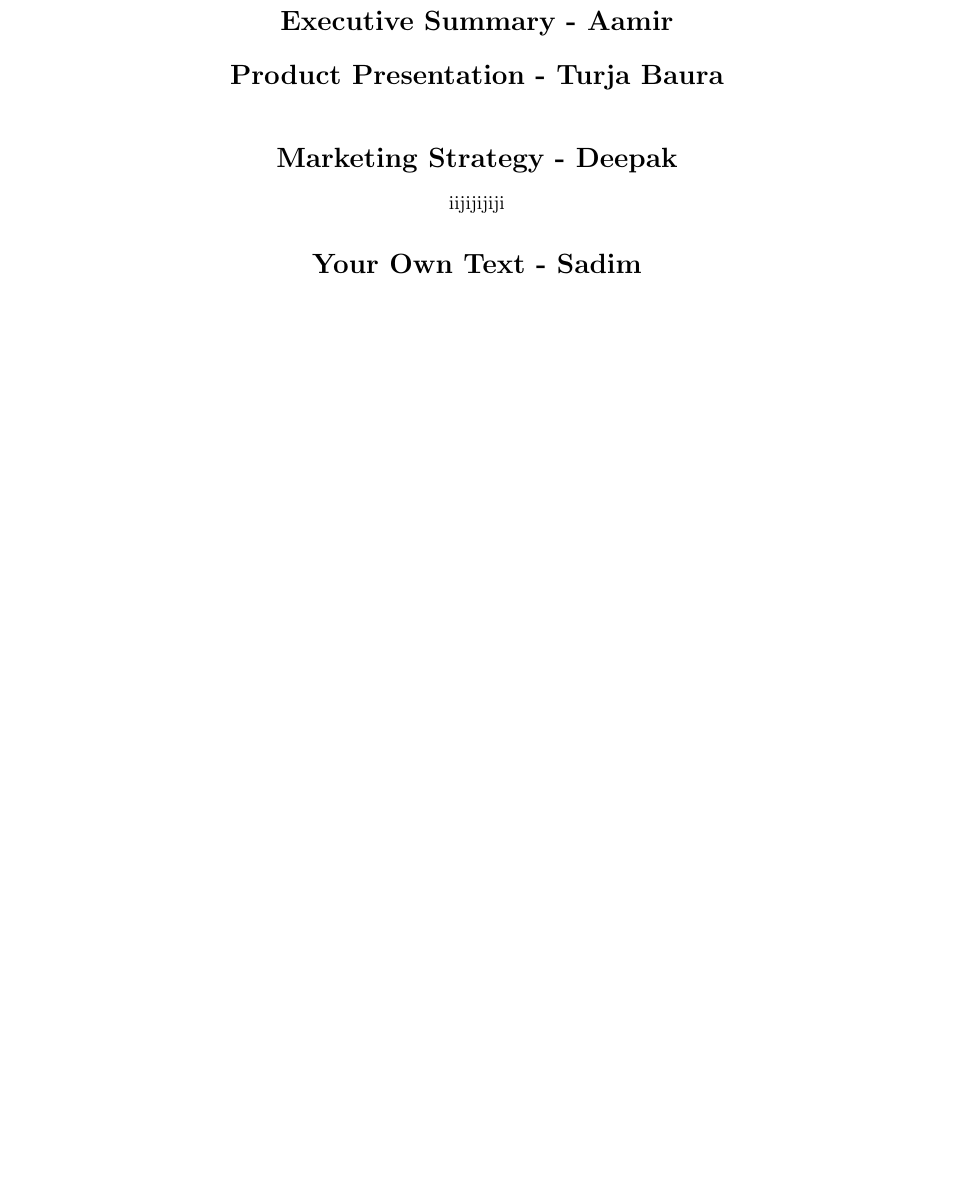
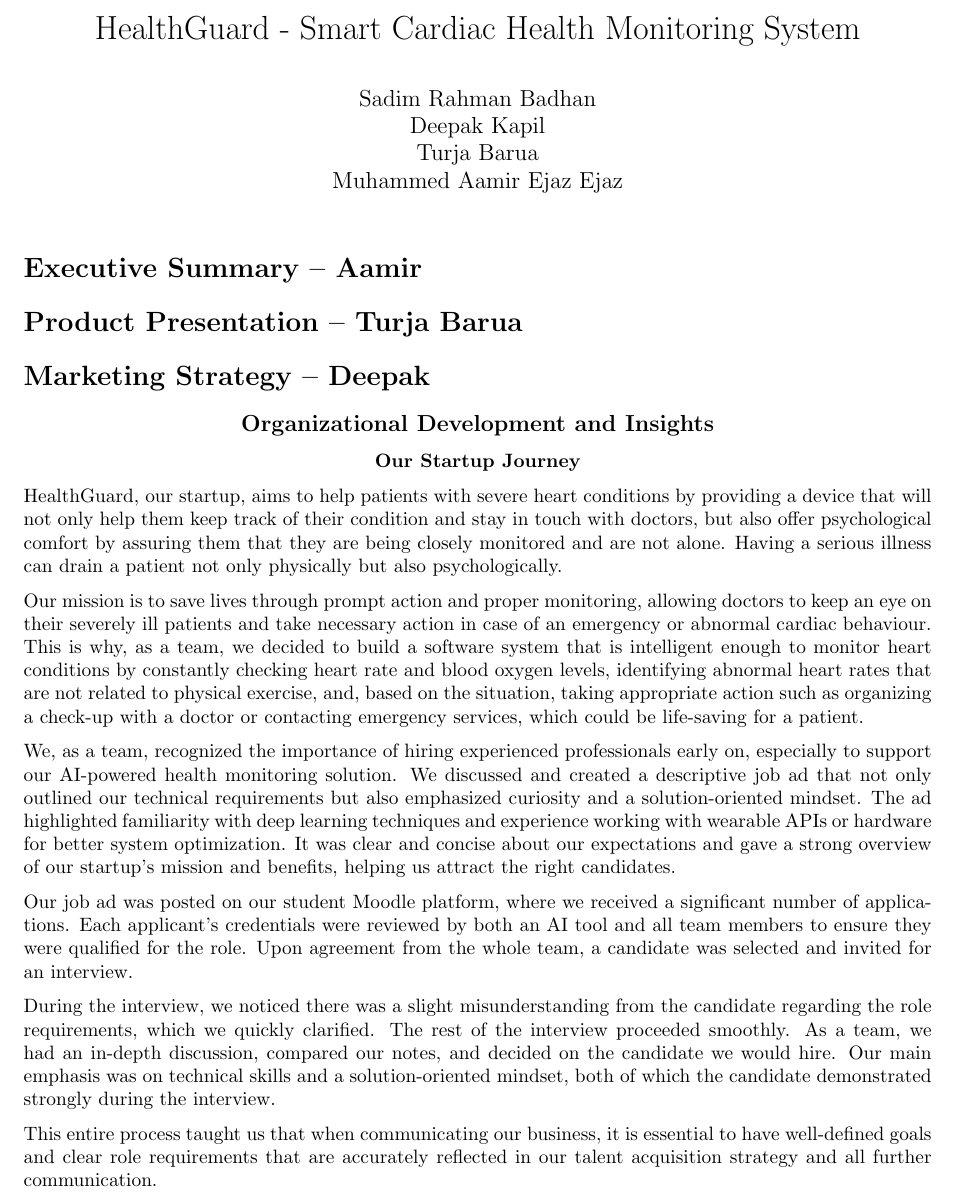
Before and after one commit to SamRB-dev/BusinessCommunicationPortfolio, a LaTeX document (Porfolio.tex): part of the page, cut at the place of the change, the shorter picture padded with empty space. Compiled offline with pdfLaTeX.

Commit message:
Refactor LaTeX documents: update title and author details in Porfolio.tex; remove unnecessary sections and add content for HealthGuard project; create new document for Organizational Development and Insights.

```diff
--- a/Porfolio.tex
+++ b/Porfolio.tex
@@ -1,2 +1,5 @@
 \documentclass{article}
 \usepackage{graphicx} % Required for inserting images
+\usepackage[utf8]{inputenc}
+\usepackage{parskip} % Adds space between paragraphs (more readable)
+\usepackage{geometry}
@@ -3 +7,9 @@
 
+\title{\centering HealthGuard - Smart Cardiac Health Monitoring System}
+\author{
+    Sadim Rahman Badhan \\
+    Deepak Kapil \\
+    Turja Barua \\
+    Muhammed Aamir Ejaz Ejaz
+}
+\date{}
@@ -7,21 +16,34 @@
 
 \begin{document}
 
-\begin{center}
-    \section*{Executive Summary - Aamir}
-\end{center}
+\maketitle
 
-\begin{center}
-    \section*{Product Presentation - Turja Baura}
-\end{center}
+\section*{Executive Summary – Aamir}
 
-\begin{center}
-    \section*{Marketing Strategy - Deepak}
-	iijijijiji
-\end{center}
+% Add Aamir's content here
 
-\begin{center}
-    \section*{Your Own Text - Sadim}
-\end{center}
+\section*{Product Presentation – Turja Barua}
+
+% Add Turja's content here
+
+\section*{Marketing Strategy – Deepak}
+
+% Add Deepak's content here
+
+
+\subsection*{\centering Organizational Development and Insights}
+\subsubsection*{\centering Our Startup Journey}
+
+HealthGuard, our startup, aims to help patients with severe heart conditions by providing a device that will not only help them keep track of their condition and stay in touch with doctors, but also offer psychological comfort by assuring them that they are being closely monitored and are not alone. Having a serious illness can drain a patient not only physically but also psychologically.
+
+Our mission is to save lives through prompt action and proper monitoring, allowing doctors to keep an eye on their severely ill patients and take necessary action in case of an emergency or abnormal cardiac behaviour. This is why, as a team, we decided to build a software system that is intelligent enough to monitor heart conditions by constantly checking heart rate and blood oxygen levels, identifying abnormal heart rates that are not related to physical exercise, and, based on the situation, taking appropriate action such as organizing a check-up with a doctor or contacting emergency services, which could be life-saving for a patient.
+
+We, as a team, recognized the importance of hiring experienced professionals early on, especially to support our AI-powered health monitoring solution. We discussed and created a descriptive job ad that not only outlined our technical requirements but also emphasized curiosity and a solution-oriented mindset. The ad highlighted familiarity with deep learning techniques and experience working with wearable APIs or hardware for better system optimization. It was clear and concise about our expectations and gave a strong overview of our startup's mission and benefits, helping us attract the right candidates.
+
+Our job ad was posted on our student Moodle platform, where we received a significant number of applications. Each applicant's credentials were reviewed by both an AI tool and all team members to ensure they were qualified for the role. Upon agreement from the whole team, a candidate was selected and invited for an interview.
+
+During the interview, we noticed there was a slight misunderstanding from the candidate regarding the role requirements, which we quickly clarified. The rest of the interview proceeded smoothly. As a team, we had an in-depth discussion, compared our notes, and decided on the candidate we would hire. Our main emphasis was on technical skills and a solution-oriented mindset, both of which the candidate demonstrated strongly during the interview.
+
+This entire process taught us that when communicating our business, it is essential to have well-defined goals and clear role requirements that are accurately reflected in our talent acquisition strategy and all further communication.
 
 \end{document}
```
Also changed, not shown: BC_Scientific_Paper.tex (+1 -17 lines), Porfolio.tex (4 more changed lines), 1 other file.
